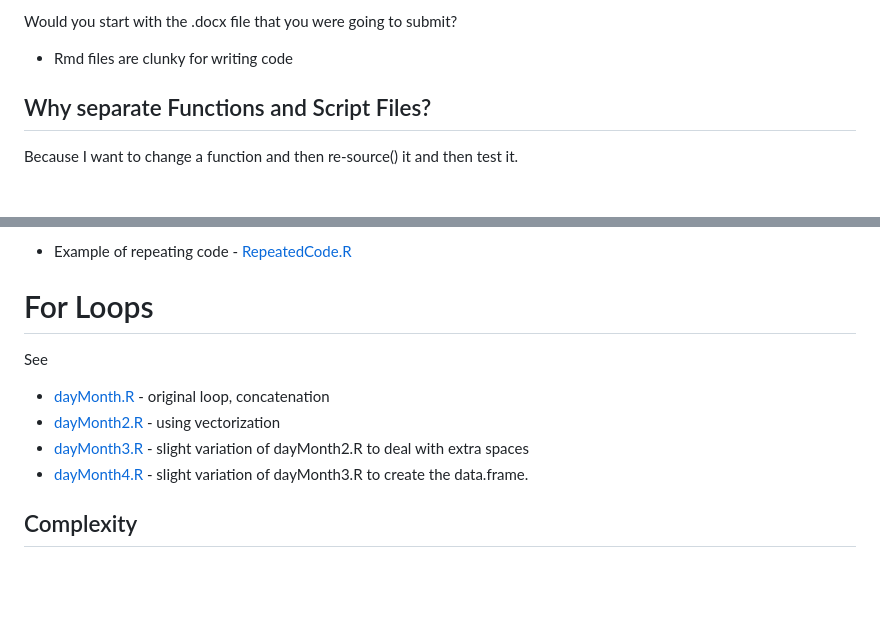
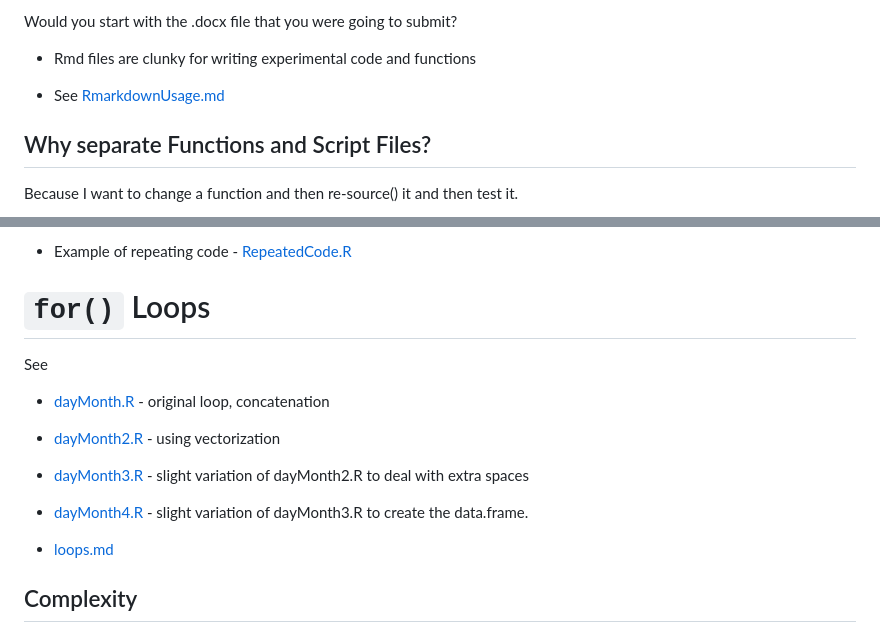
Before and after one commit to duncantl/STA141B_S25, a Markdown page: Day4/README.md, 2 parts joined by grey strips. Rendered like a GitHub page; blank space fills up the shorter version.

Commit message:
links to loops.md and RmarkdownUsage.md

```diff
--- a/Day4/README.md
+++ b/Day4/README.md
@@ -31,7 +31,9 @@ Analogy: writing an essay.
 Would you start with the .docx file that you were going to submit?
 
 
-+ Rmd files are clunky for writing code
++ Rmd files are clunky for writing experimental code and functions
+
++ See [RmarkdownUsage.md](RmarkdownUsage.md)
 
 
 ## Why separate Functions and Script Files?
@@ -121,7 +123,7 @@ v = lapply(files, doit)
 
 + Example of repeating code - [RepeatedCode.R](RepeatedCode.R)
 
-# For Loops
+# `for()` Loops
 
 See
 
@@ -129,6 +131,10 @@ See
 + [dayMonth2.R](dayMonth2.R) - using vectorization
 + [dayMonth3.R](dayMonth3.R) - slight variation of dayMonth2.R to deal with extra spaces
 + [dayMonth4.R](dayMonth4.R) - slight variation of dayMonth3.R to create the data.frame.
+
+
++ [loops.md](loops.md)
+
 
 ## Complexity
 
```
